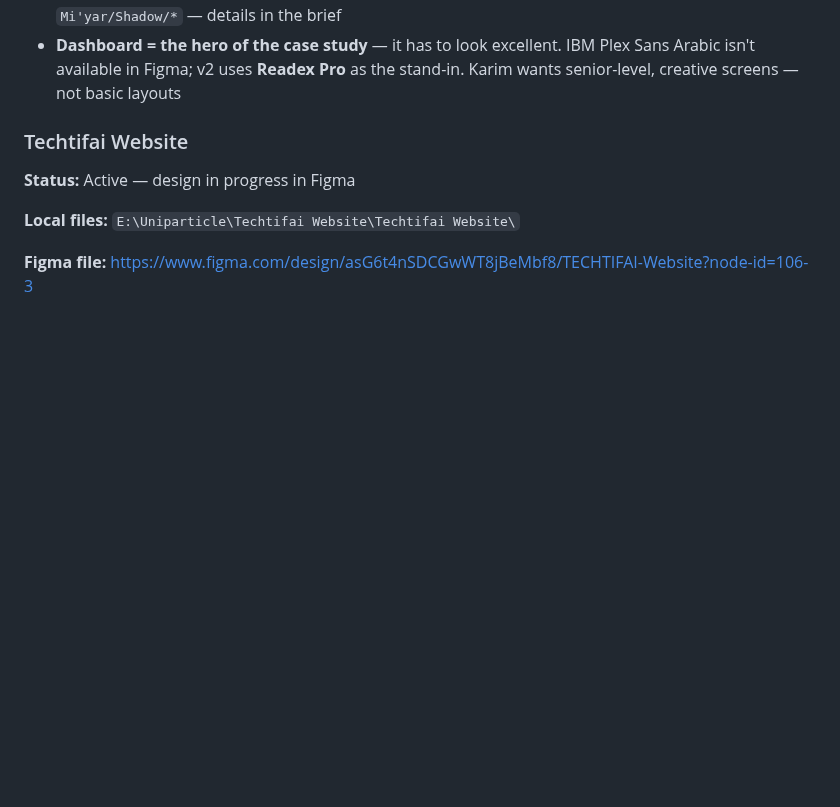
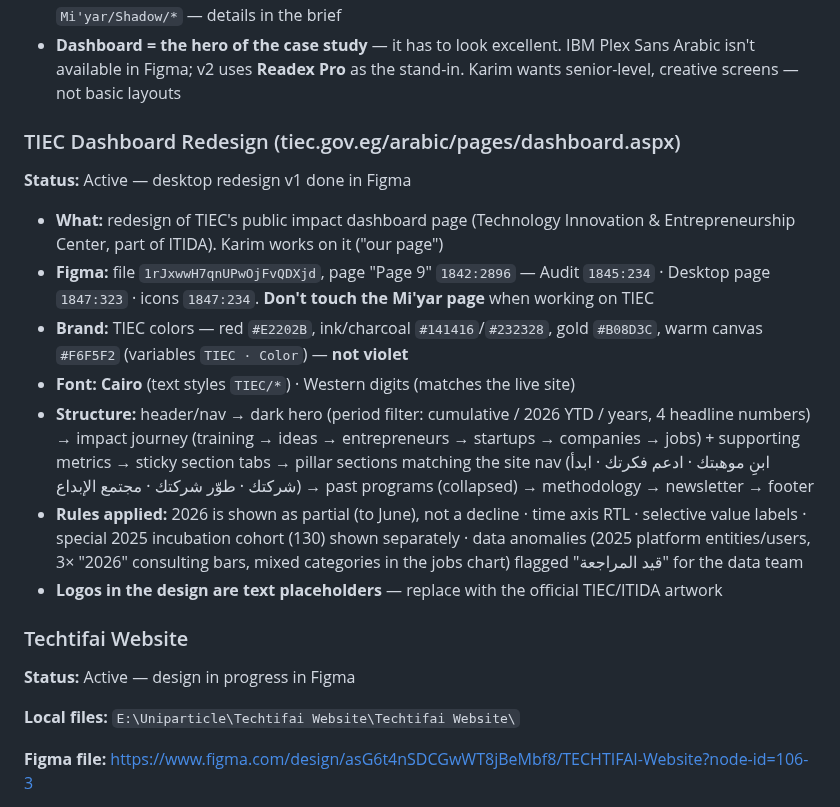
Before and after one commit to KarimMedhat/Claude_Home, a Markdown page: CLAUDE.md, the part around the change. Drawn GitHub-style; blank space fills up the shorter version.

Commit message:
Add TIEC dashboard redesign project context
Co-Authored-By: Claude Opus 5.5 <noreply@anthropic.com>
Claude-Session: https://claude.ai/code/session_01HSvHkGh2J1cKmSRPeGCPkf

```diff
--- a/CLAUDE.md
+++ b/CLAUDE.md
@@ -43,6 +43,18 @@ This file is read automatically by Claude Code on every session. It contains ful
 - **Figma:** file `1rJxwwH7qnUPwOjFvQDXjd` (Karim Draft, Uniparticle team), page `Mi'yar | مِعيار` `1805:1485` — IA `1808:234` · User Flows `1809:234` · Dashboard Low-Fi `1810:234` · Dashboard Hi-Fi v1 (archived) `1819:268` · Components `1816:234` · **v2: Dashboard `1828:656` · KPI Explorer `1834:921` · KPI Detail `1836:1315` · Action Drawer `1838:1455`**
 - **Design system:** variables `Mi'yar · Primitives/Color/Spacing/Radius`, text styles `Mi'yar/*`, shadows `Mi'yar/Shadow/*` — details in the brief
 - **Dashboard = the hero of the case study** — it has to look excellent. IBM Plex Sans Arabic isn't available in Figma; v2 uses **Readex Pro** as the stand-in. Karim wants senior-level, creative screens — not basic layouts
+
+### TIEC Dashboard Redesign (tiec.gov.eg/arabic/pages/dashboard.aspx)
+
+**Status:** Active — desktop redesign v1 done in Figma
+
+- **What:** redesign of TIEC's public impact dashboard page (Technology Innovation & Entrepreneurship Center, part of ITIDA). Karim works on it ("our page")
+- **Figma:** file `1rJxwwH7qnUPwOjFvQDXjd`, page "Page 9" `1842:2896` — Audit `1845:234` · Desktop page `1847:323` · icons `1847:234`. **Don't touch the Mi'yar page** when working on TIEC
+- **Brand:** TIEC colors — red `#E2202B`, ink/charcoal `#141416`/`#232328`, gold `#B08D3C`, warm canvas `#F6F5F2` (variables `TIEC · Color`) — **not violet**
+- **Font:** **Cairo** (text styles `TIEC/*`) · Western digits (matches the live site)
+- **Structure:** header/nav → dark hero (period filter: cumulative / 2026 YTD / years, 4 headline numbers) → impact journey (training → ideas → entrepreneurs → startups → companies → jobs) + supporting metrics → sticky section tabs → pillar sections matching the site nav (ابنِ موهبتك · ادعم فكرتك · ابدأ شركتك · طوّر شركتك · مجتمع الإبداع) → past programs (collapsed) → methodology → newsletter → footer
+- **Rules applied:** 2026 is shown as partial (to June), not a decline · time axis RTL · selective value labels · special 2025 incubation cohort (130) shown separately · data anomalies (2025 platform entities/users, 3× "2026" consulting bars, mixed categories in the jobs chart) flagged "قيد المراجعة" for the data team
+- **Logos in the design are text placeholders** — replace with the official TIEC/ITIDA artwork
 
 ### Techtifai Website
 
```
